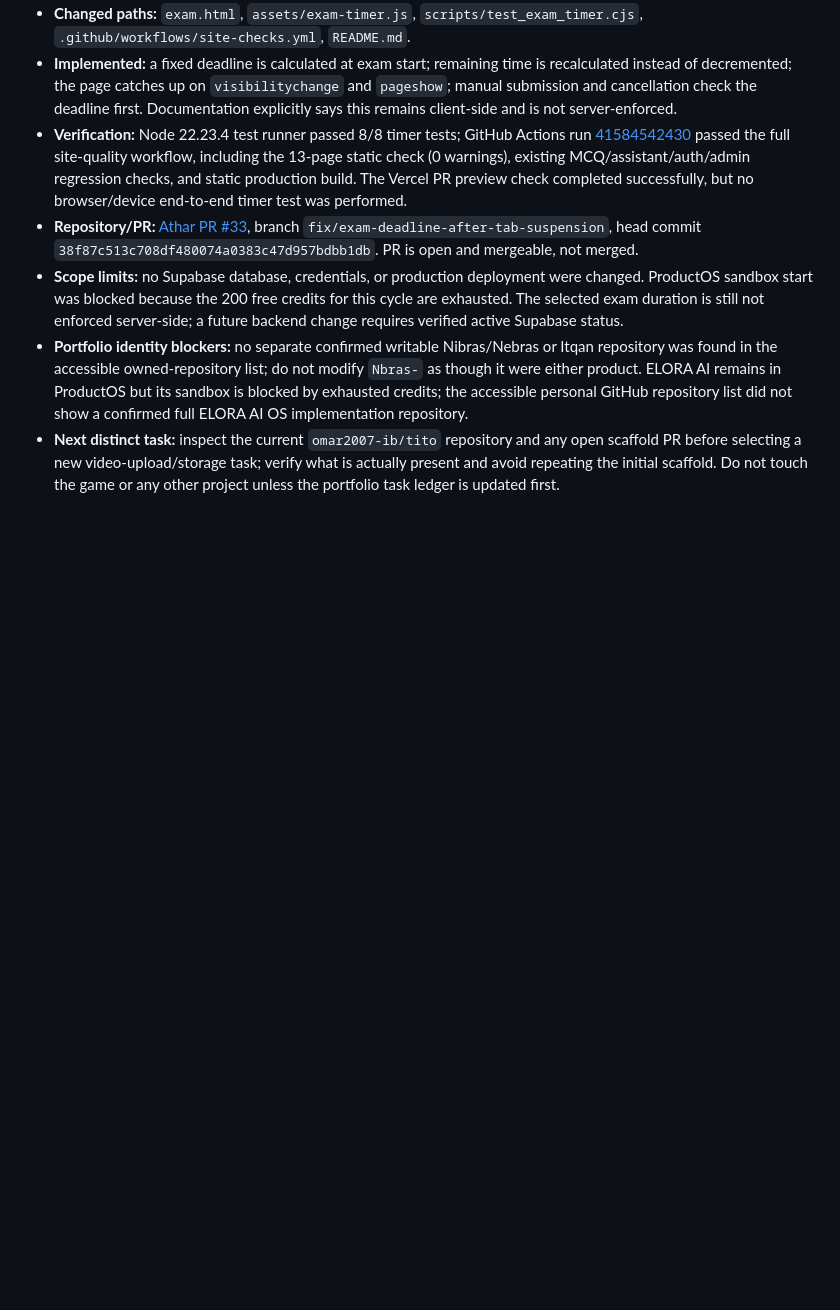
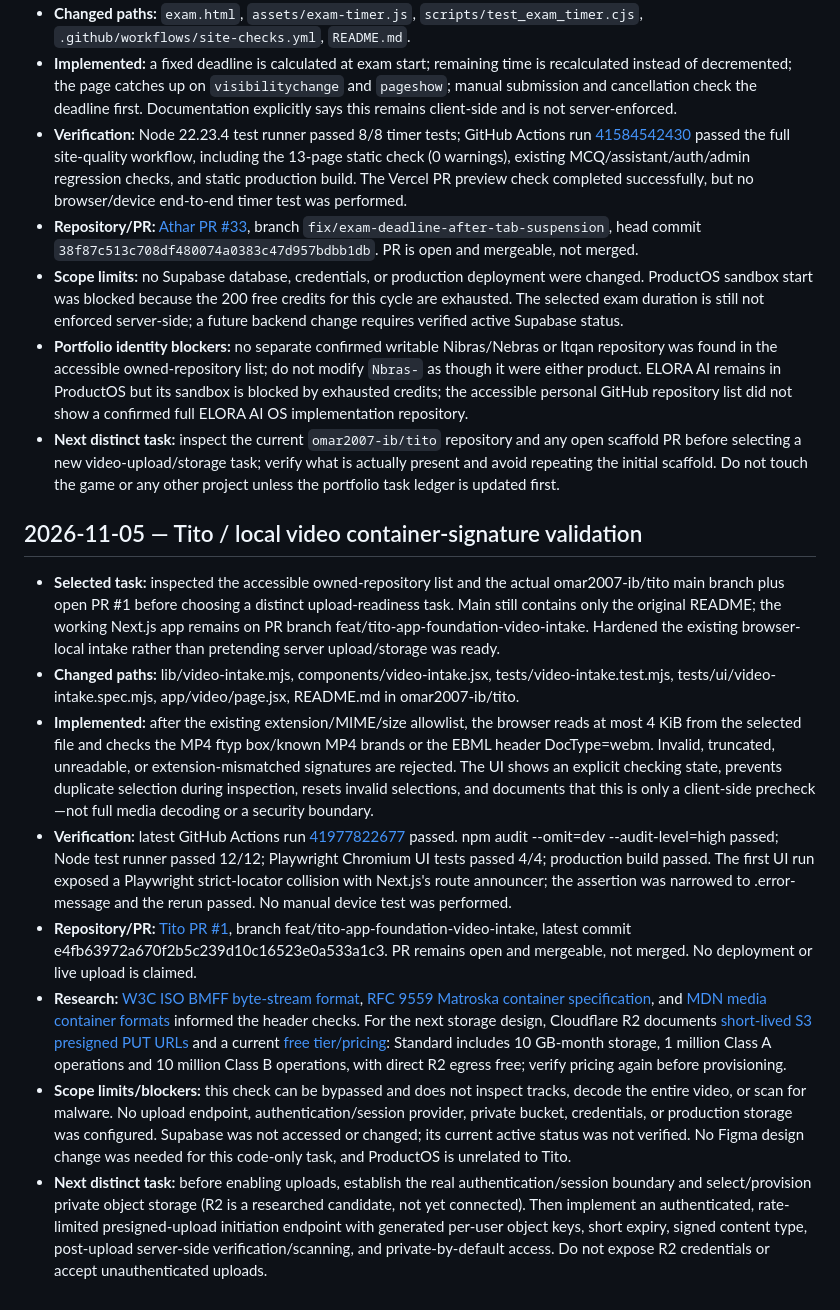
Before and after one commit to omar2007-ib/Pro-ai-agent-skill-, a Markdown page: docs/DAILY_BUILD_LOG.md, the part around the change. Drawn GitHub-style; blank space fills up the shorter version.

Commit message:
Log Tito container-signature validation and next storage prerequisites

```diff
--- a/docs/DAILY_BUILD_LOG.md
+++ b/docs/DAILY_BUILD_LOG.md
@@ -55,3 +55,15 @@ Use this log to avoid repeating work across scheduled portfolio runs. Keep entri
 - **Scope limits:** no Supabase database, credentials, or production deployment were changed. ProductOS sandbox start was blocked because the 200 free credits for this cycle are exhausted. The selected exam duration is still not enforced server-side; a future backend change requires verified active Supabase status.
 - **Portfolio identity blockers:** no separate confirmed writable Nibras/Nebras or Itqan repository was found in the accessible owned-repository list; do not modify `Nbras-` as though it were either product. ELORA AI remains in ProductOS but its sandbox is blocked by exhausted credits; the accessible personal GitHub repository list did not show a confirmed full ELORA AI OS implementation repository.
 - **Next distinct task:** inspect the current `omar2007-ib/tito` repository and any open scaffold PR before selecting a new video-upload/storage task; verify what is actually present and avoid repeating the initial scaffold. Do not touch the game or any other project unless the portfolio task ledger is updated first.
+
+
+## 2026-11-05 — Tito / local video container-signature validation
+
+- **Selected task:** inspected the accessible owned-repository list and the actual omar2007-ib/tito main branch plus open PR #1 before choosing a distinct upload-readiness task. Main still contains only the original README; the working Next.js app remains on PR branch feat/tito-app-foundation-video-intake. Hardened the existing browser-local intake rather than pretending server upload/storage was ready.
+- **Changed paths:** lib/video-intake.mjs, components/video-intake.jsx, tests/video-intake.test.mjs, tests/ui/video-intake.spec.mjs, app/video/page.jsx, README.md in omar2007-ib/tito.
+- **Implemented:** after the existing extension/MIME/size allowlist, the browser reads at most 4 KiB from the selected file and checks the MP4 ftyp box/known MP4 brands or the EBML header DocType=webm. Invalid, truncated, unreadable, or extension-mismatched signatures are rejected. The UI shows an explicit checking state, prevents duplicate selection during inspection, resets invalid selections, and documents that this is only a client-side precheck—not full media decoding or a security boundary.
+- **Verification:** latest GitHub Actions run [41977822677](https://github.com/omar2007-ib/tito/actions/runs/41977822677) passed. npm audit --omit=dev --audit-level=high passed; Node test runner passed 12/12; Playwright Chromium UI tests passed 4/4; production build passed. The first UI run exposed a Playwright strict-locator collision with Next.js's route announcer; the assertion was narrowed to .error-message and the rerun passed. No manual device test was performed.
+- **Repository/PR:** [Tito PR #1](https://github.com/omar2007-ib/tito/pull/1), branch feat/tito-app-foundation-video-intake, latest commit e4fb63972a670f2b5c239d10c16523e0a533a1c3. PR remains open and mergeable, not merged. No deployment or live upload is claimed.
+- **Research:** [W3C ISO BMFF byte-stream format](https://w3c.github.io/mse-byte-stream-format-isobmff/), [RFC 9559 Matroska container specification](https://www.rfc-editor.org/rfc/rfc9559), and [MDN media container formats](https://developer.mozilla.org/en-US/docs/Web/Media/Guides/Formats/Containers) informed the header checks. For the next storage design, Cloudflare R2 documents [short-lived S3 presigned PUT URLs](https://developers.cloudflare.com/r2/api/s3/presigned-urls/) and a current [free tier/pricing](https://www.cloudflare.com/products/r2/): Standard includes 10 GB-month storage, 1 million Class A operations and 10 million Class B operations, with direct R2 egress free; verify pricing again before provisioning.
+- **Scope limits/blockers:** this check can be bypassed and does not inspect tracks, decode the entire video, or scan for malware. No upload endpoint, authentication/session provider, private bucket, credentials, or production storage was configured. Supabase was not accessed or changed; its current active status was not verified. No Figma design change was needed for this code-only task, and ProductOS is unrelated to Tito.
+- **Next distinct task:** before enabling uploads, establish the real authentication/session boundary and select/provision private object storage (R2 is a researched candidate, not yet connected). Then implement an authenticated, rate-limited presigned-upload initiation endpoint with generated per-user object keys, short expiry, signed content type, post-upload server-side verification/scanning, and private-by-default access. Do not expose R2 credentials or accept unauthenticated uploads.
```
